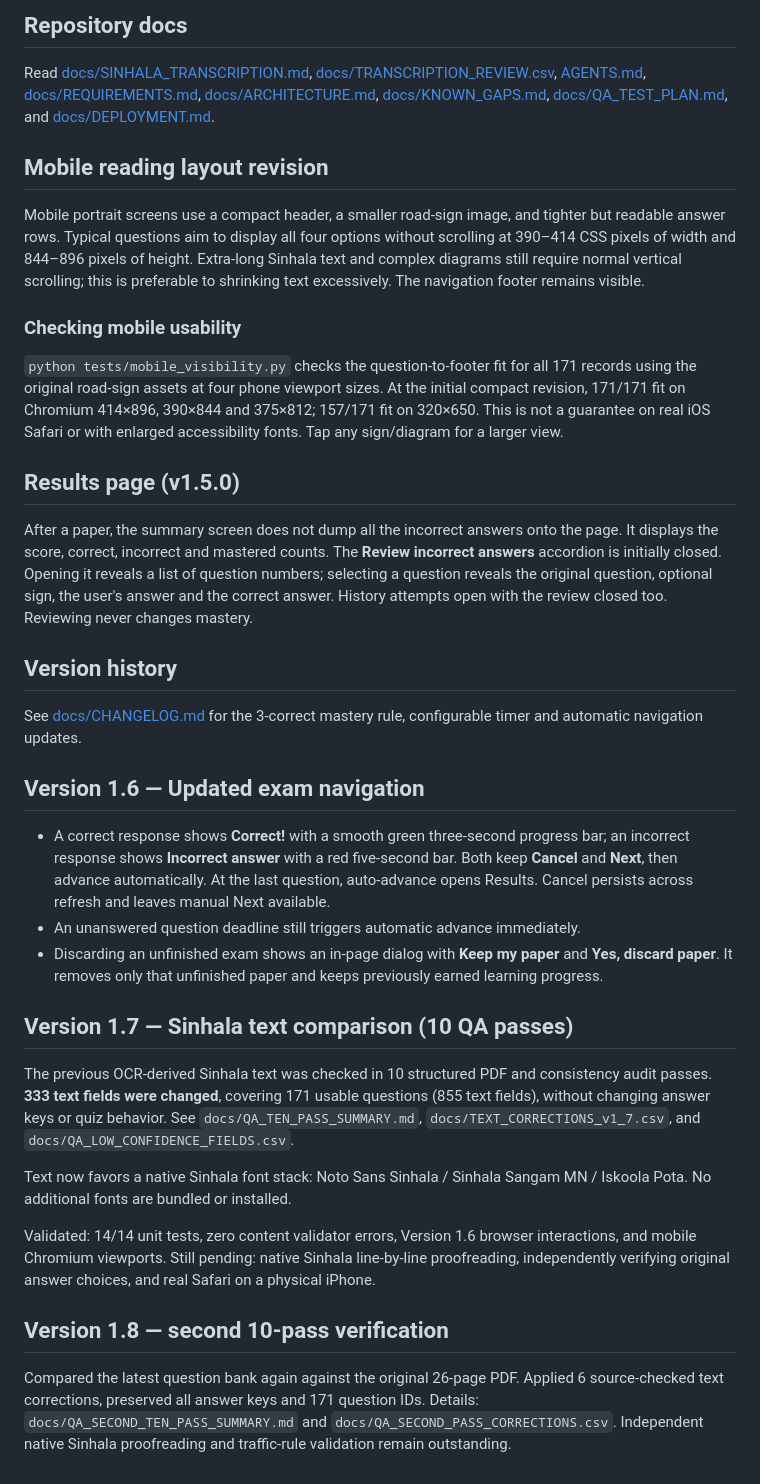
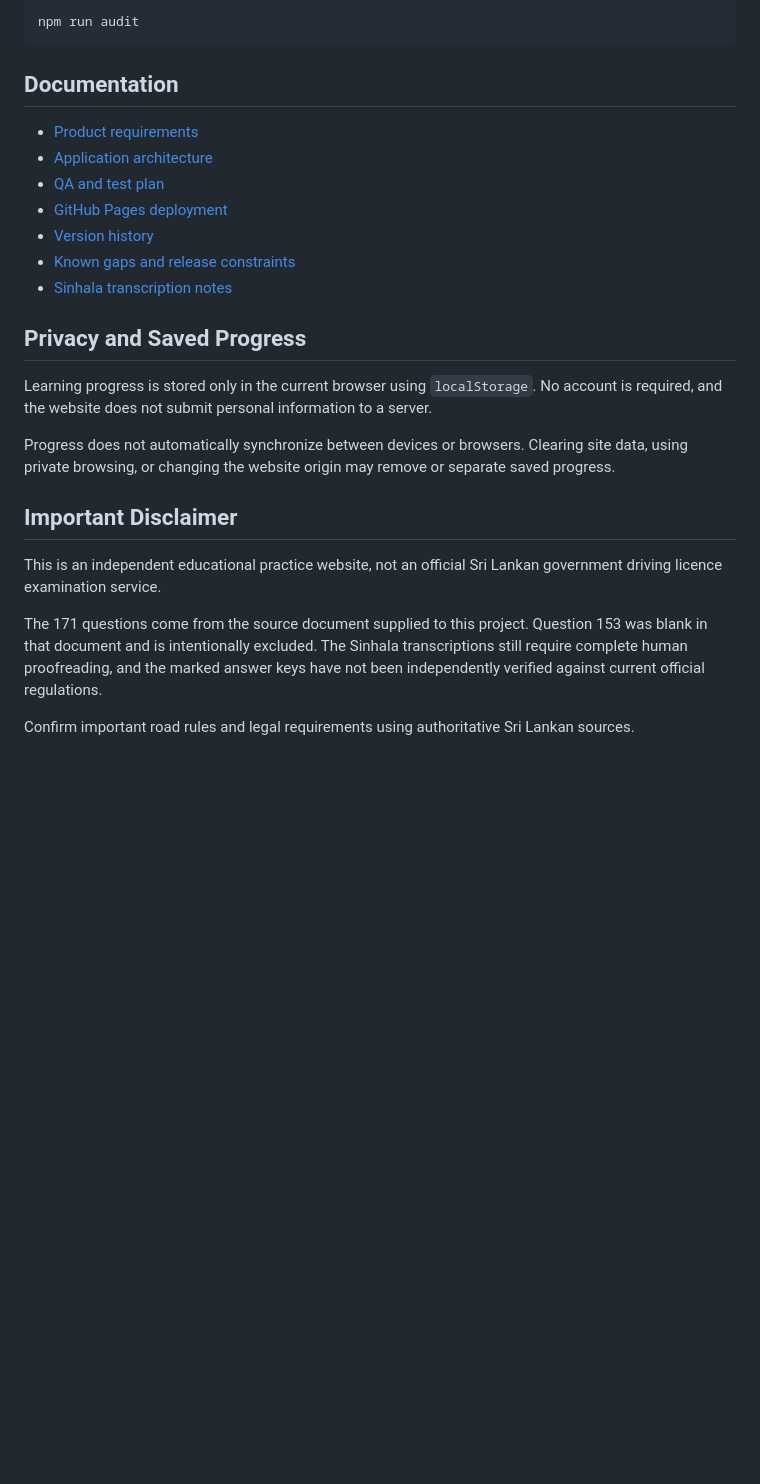
Before and after one commit to tilesha/driving-licence-exam, a Markdown page: README.md, the part around one of its changes. Drawn GitHub-style; blank space fills up the shorter version.

Commit message:
Redesign project README

````diff
--- a/README.md
+++ b/README.md
@@ -60,40 +84,28 @@ The Chromium browser test uses isolated inline files because this particular tes
 
-## Repository docs
+```bash
+npm run audit
+```
 
-Read [docs/SINHALA_TRANSCRIPTION.md](docs/SINHALA_TRANSCRIPTION.md), [docs/TRANSCRIPTION_REVIEW.csv](docs/TRANSCRIPTION_REVIEW.csv), [AGENTS.md](AGENTS.md), [docs/REQUIREMENTS.md](docs/REQUIREMENTS.md), [docs/ARCHITECTURE.md](docs/ARCHITECTURE.md), [docs/KNOWN_GAPS.md](docs/KNOWN_GAPS.md), [docs/QA_TEST_PLAN.md](docs/QA_TEST_PLAN.md), and [docs/DEPLOYMENT.md](docs/DEPLOYMENT.md).
+## Documentation
 
-## Mobile reading layout revision
+- [Product requirements](docs/REQUIREMENTS.md)
+- [Application architecture](docs/ARCHITECTURE.md)
+- [QA and test plan](docs/QA_TEST_PLAN.md)
+- [GitHub Pages deployment](docs/DEPLOYMENT.md)
+- [Version history](docs/CHANGELOG.md)
+- [Known gaps and release constraints](docs/KNOWN_GAPS.md)
+- [Sinhala transcription notes](docs/SINHALA_TRANSCRIPTION.md)
 
-Mobile portrait screens use a compact header, a smaller road-sign image, and tighter but readable answer rows. Typical questions aim to display all four options without scrolling at 390–414 CSS pixels of width and 844–896 pixels of height. Extra-long Sinhala text and complex diagrams still require normal vertical scrolling; this is preferable to shrinking text excessively. The navigation footer remains visible.
+## Privacy and Saved Progress
 
-### Checking mobile usability
+Learning progress is stored only in the current browser using `localStorage`. No account is required, and the website does not submit personal information to a server.
 
-`python tests/mobile_visibility.py` checks the question-to-footer fit for all 171 records using the original road-sign assets at four phone viewport sizes. At the initial compact revision, 171/171 fit on Chromium 414×896, 390×844 and 375×812; 157/171 fit on 320×650. This is not a guarantee on real iOS Safari or with enlarged accessibility fonts. Tap any sign/diagram for a larger view.
+Progress does not automatically synchronize between devices or browsers. Clearing site data, using private browsing, or changing the website origin may remove or separate saved progress.
 
-## Results page (v1.5.0)
+## Important Disclaimer
 
-After a paper, the summary screen does not dump all the incorrect answers onto the page. It displays the score, correct, incorrect and mastered counts. The **Review incorrect answers** accordion is initially closed. Opening it reveals a list of question numbers; selecting a question reveals the original question, optional sign, the user's answer and the correct answer. History attempts open with the review closed too. Reviewing never changes mastery.
+This is an independent educational practice website, not an official Sri Lankan government driving licence examination service.
 
-## Version history
+The 171 questions come from the source document supplied to this project. Question 153 was blank in that document and is intentionally excluded. The Sinhala transcriptions still require complete human proofreading, and the marked answer keys have not been independently verified against current official regulations.
 
-See [docs/CHANGELOG.md](docs/CHANGELOG.md) for the 3-correct mastery rule, configurable timer and automatic navigation updates.
-
-## Version 1.6 — Updated exam navigation
-
-- A correct response shows **Correct!** with a smooth green three-second progress bar; an incorrect response shows **Incorrect answer** with a red five-second bar. Both keep **Cancel** and **Next**, then advance automatically. At the last question, auto-advance opens Results. Cancel persists across refresh and leaves manual Next available.
-- An unanswered question deadline still triggers automatic advance immediately.
-- Discarding an unfinished exam shows an in-page dialog with **Keep my paper** and **Yes, discard paper**. It removes only that unfinished paper and keeps previously earned learning progress.
-
-
-## Version 1.7 — Sinhala text comparison (10 QA passes)
-
-The previous OCR-derived Sinhala text was checked in 10 structured PDF and consistency audit passes. **333 text fields were changed**, covering 171 usable questions (855 text fields), without changing answer keys or quiz behavior. See `docs/QA_TEN_PASS_SUMMARY.md`, `docs/TEXT_CORRECTIONS_v1_7.csv`, and `docs/QA_LOW_CONFIDENCE_FIELDS.csv`.
-
-Text now favors a native Sinhala font stack: Noto Sans Sinhala / Sinhala Sangam MN / Iskoola Pota. No additional fonts are bundled or installed.
-
-Validated: 14/14 unit tests, zero content validator errors, Version 1.6 browser interactions, and mobile Chromium viewports. Still pending: native Sinhala line-by-line proofreading, independently verifying original answer choices, and real Safari on a physical iPhone.
-
-
-## Version 1.8 — second 10-pass verification
-
-Compared the latest question bank again against the original 26-page PDF. Applied 6 source-checked text corrections, preserved all answer keys and 171 question IDs. Details: `docs/QA_SECOND_TEN_PASS_SUMMARY.md` and `docs/QA_SECOND_PASS_CORRECTIONS.csv`. Independent native Sinhala proofreading and traffic-rule validation remain outstanding.
+Confirm important road rules and legal requirements using authoritative Sri Lankan sources.
````
Also changed, not shown: other parts of README.md (+67 -43 lines).
